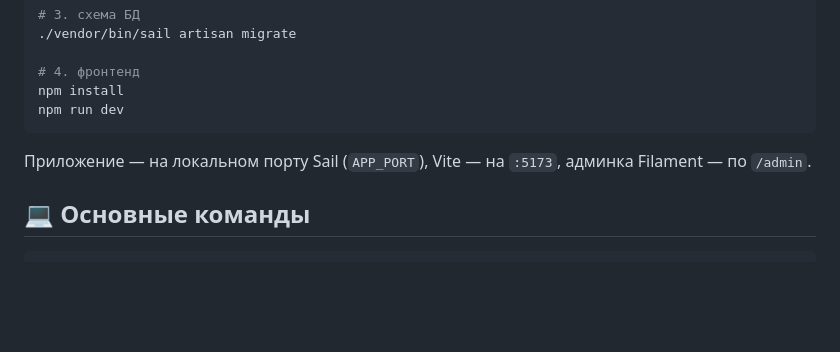
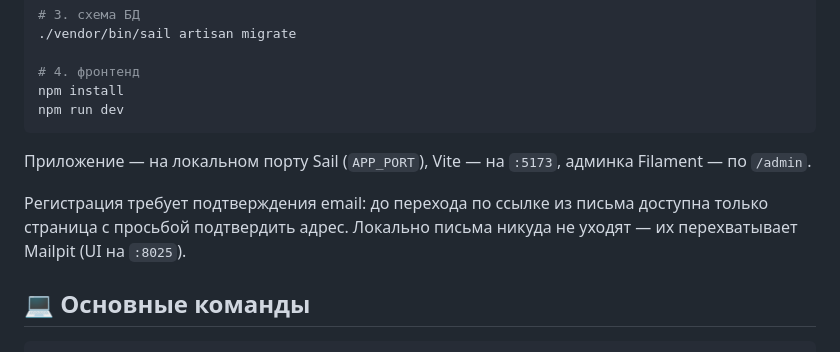
Before and after one commit to d-s-vo/nuxt4-ts-project-cbook, a Markdown page: README.md, the part around the change. Drawn GitHub-style; blank space fills up the shorter version.

Commit message:
docs: отметить обязательное подтверждение email в инструкции запуска

````diff
--- a/README.md
+++ b/README.md
@@ -40,6 +40,9 @@ npm run dev
 
 Приложение — на локальном порту Sail (`APP_PORT`), Vite — на `:5173`, админка Filament — по `/admin`.
 
+Регистрация требует подтверждения email: до перехода по ссылке из письма доступна только страница
+с просьбой подтвердить адрес. Локально письма никуда не уходят — их перехватывает Mailpit (UI на `:8025`).
+
 ## 💻 Основные команды
 
 ```bash
````
